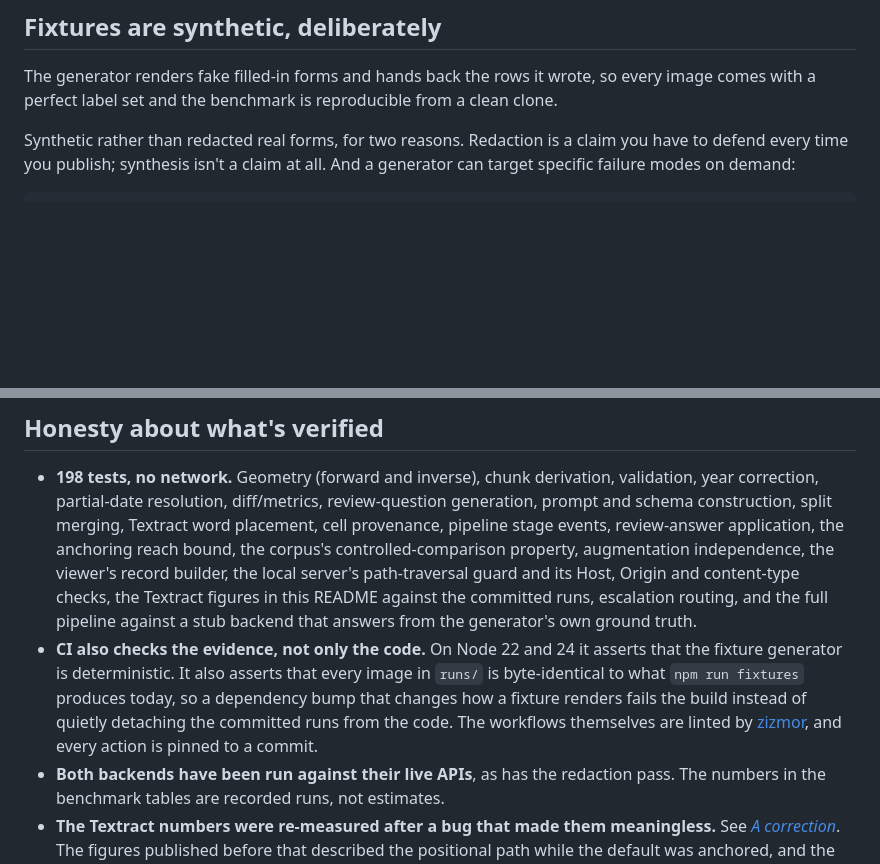
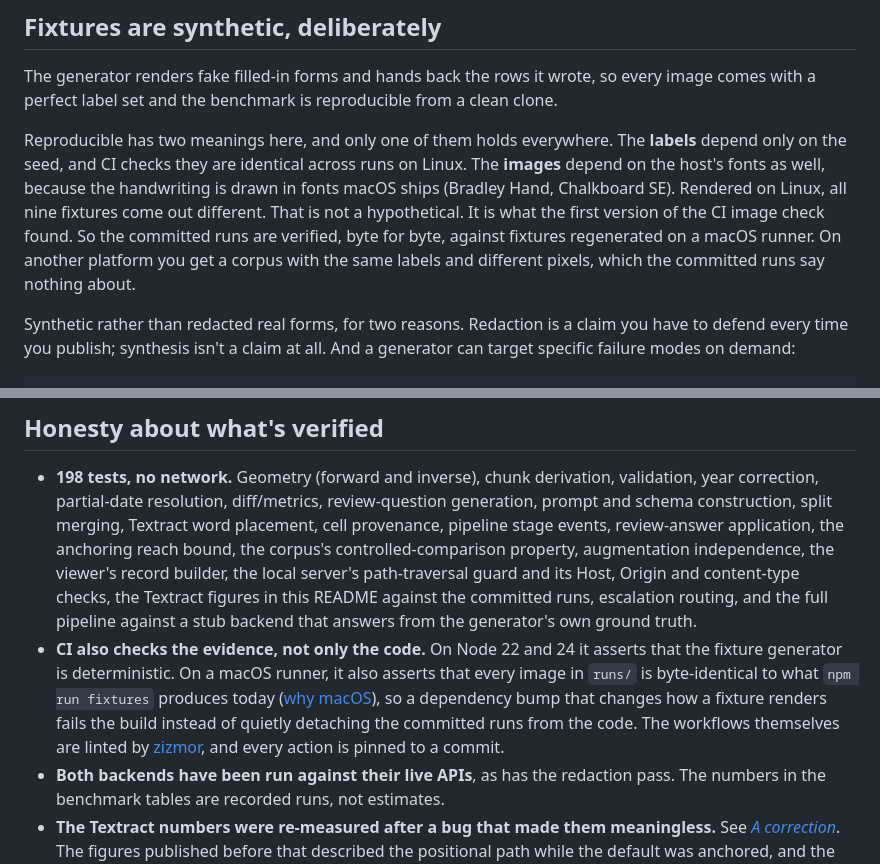
Before and after one commit to chrisrmullinsdesign/paperparse, a Markdown page: README.md, 2 parts joined by grey strips. GitHub-like rendering; blank space fills up the shorter version.

Commit message:
Say which half of "reproducible from a clean clone" holds everywhere
The fixture labels depend only on the seed. The images also depend on the host's
fonts, and on Linux all nine render differently — found by the first version of the
CI image check, not supposed. The README now says the committed runs are verified
byte for byte against fixtures regenerated on macOS, and that another platform
yields the same labels with different pixels.

Co-Authored-By: Claude Opus 5.5 <noreply@anthropic.com>

````diff
--- a/README.md
+++ b/README.md
@@ -547,6 +547,8 @@ The same `multisetDiff` serves the review UI, comparing parser output to human-a
 
 The generator renders fake filled-in forms and hands back the rows it wrote, so every image comes with a perfect label set and the benchmark is reproducible from a clean clone.
 
+Reproducible has two meanings here, and only one of them holds everywhere. The **labels** depend only on the seed, and CI checks they are identical across runs on Linux. The **images** depend on the host's fonts as well, because the handwriting is drawn in fonts macOS ships (Bradley Hand, Chalkboard SE). Rendered on Linux, all nine fixtures come out different. That is not a hypothetical. It is what the first version of the CI image check found. So the committed runs are verified, byte for byte, against fixtures regenerated on a macOS runner. On another platform you get a corpus with the same labels and different pixels, which the committed runs say nothing about.
+
 Synthetic rather than redacted real forms, for two reasons. Redaction is a claim you have to defend every time you publish; synthesis isn't a claim at all. And a generator can target specific failure modes on demand:
 
 ```bash
@@ -617,7 +619,7 @@ This library's whole job is decoding images from untrusted sources, so the image
 ## Honesty about what's verified
 
 - **198 tests, no network.** Geometry (forward and inverse), chunk derivation, validation, year correction, partial-date resolution, diff/metrics, review-question generation, prompt and schema construction, split merging, Textract word placement, cell provenance, pipeline stage events, review-answer application, the anchoring reach bound, the corpus's controlled-comparison property, augmentation independence, the viewer's record builder, the local server's path-traversal guard and its Host, Origin and content-type checks, the Textract figures in this README against the committed runs, escalation routing, and the full pipeline against a stub backend that answers from the generator's own ground truth.
-- **CI also checks the evidence, not only the code.** On Node 22 and 24 it asserts that the fixture generator is deterministic. It also asserts that every image in `runs/` is byte-identical to what `npm run fixtures` produces today, so a dependency bump that changes how a fixture renders fails the build instead of quietly detaching the committed runs from the code. The workflows themselves are linted by [zizmor](https://docs.zizmor.sh/), and every action is pinned to a commit.
+- **CI also checks the evidence, not only the code.** On Node 22 and 24 it asserts that the fixture generator is deterministic. On a macOS runner, it also asserts that every image in `runs/` is byte-identical to what `npm run fixtures` produces today ([why macOS](#fixtures-are-synthetic-deliberately)), so a dependency bump that changes how a fixture renders fails the build instead of quietly detaching the committed runs from the code. The workflows themselves are linted by [zizmor](https://docs.zizmor.sh/), and every action is pinned to a commit.
 - **Both backends have been run against their live APIs**, as has the redaction pass. The numbers in the benchmark tables are recorded runs, not estimates.
 - **The Textract numbers were re-measured after a bug that made them meaningless.**
   See [*A correction*](#a-correction). The figures published before that described the
````
